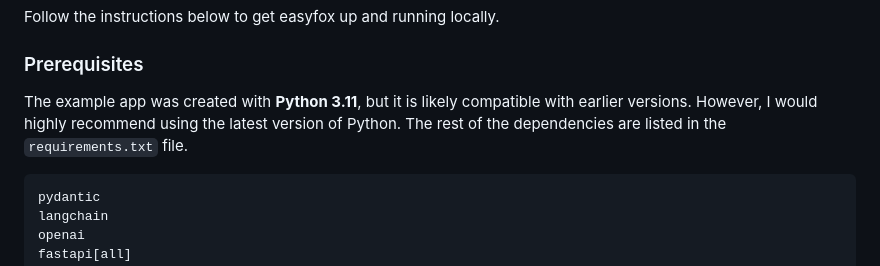
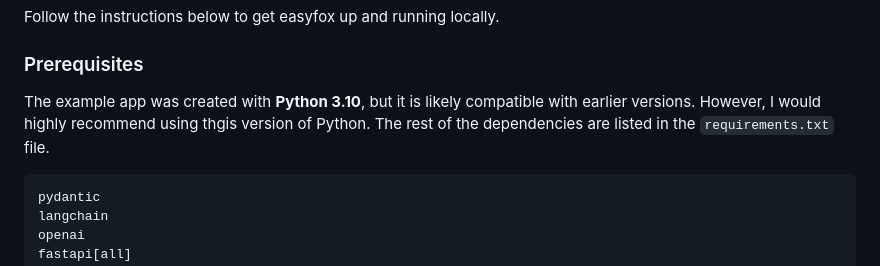
Before and after one commit to megahash-io/easyfox, a Markdown page: README.md, the part around the change. GitHub-like rendering.

Commit message:
python version

````diff
--- a/README.md
+++ b/README.md
@@ -46,7 +46,7 @@ Follow the instructions below to get easyfox up and running locally.
 
 ### Prerequisites
 
-The example app was created with **Python 3.11**, but it is likely compatible with earlier versions. However, I would highly recommend using the latest version of Python. The rest of the dependencies are listed in the `requirements.txt` file.
+The example app was created with **Python 3.10**, but it is likely compatible with earlier versions. However, I would highly recommend using thgis version of Python. The rest of the dependencies are listed in the `requirements.txt` file.
 
 ```
 pydantic
````
